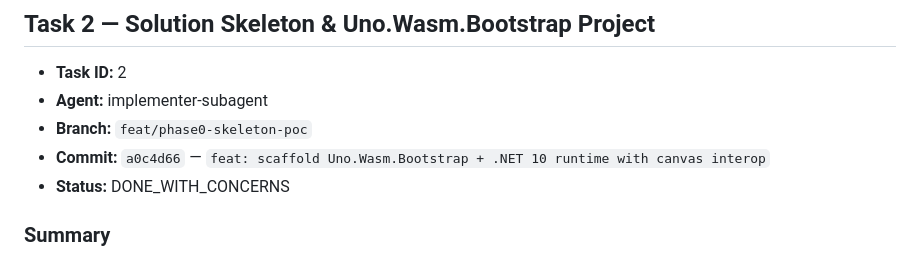
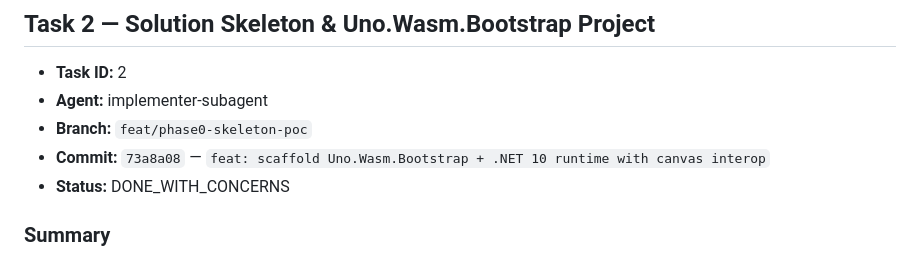
Before and after one commit to nci6tjq7/sdv-web-port, a Markdown page: worklog.md, the part around the change. GitHub-like rendering.

Commit message:
docs: fix Task 2 worklog commit SHA after amend

```diff
--- a/worklog.md
+++ b/worklog.md
@@ -35,7 +35,7 @@ Full report at `/home/z/my-project/.superpowers/sdd/task-1-report.md`.
 - **Task ID:** 2
 - **Agent:** implementer-subagent
 - **Branch:** `feat/phase0-skeleton-poc`
-- **Commit:** `a0c4d66` — `feat: scaffold Uno.Wasm.Bootstrap + .NET 10 runtime with canvas interop`
+- **Commit:** `73a8a08` — `feat: scaffold Uno.Wasm.Bootstrap + .NET 10 runtime with canvas interop`
 - **Status:** DONE_WITH_CONCERNS
 
 ### Summary
```
